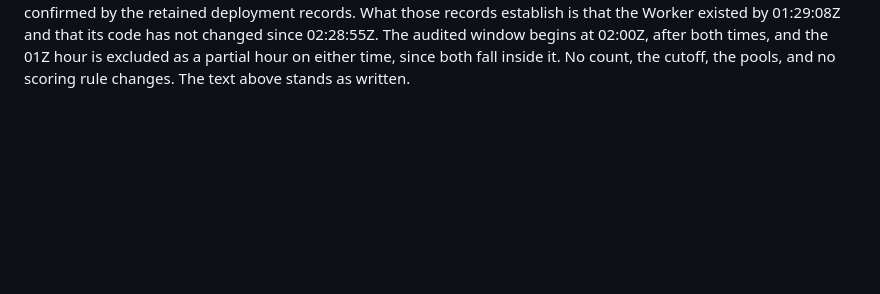
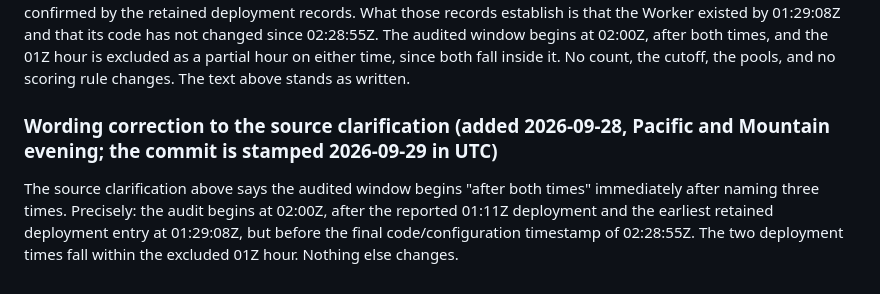
Before and after one commit to darcy0408/portland-traffic-abm, a Markdown page: PREREG_I5_ROSEQUARTER.md, the part around the change. Rendered like a GitHub page; blank space fills up the shorter version.

Commit message:
Prereg appendix Q addendum 5: dated wording correction to the source clarification (audit starts 02:00Z, after 01:11Z and 01:29:08Z, before 02:28:55Z)
Appended; existing text preserved. Counts, cutoff, pools and scoring rules unchanged.

Co-Authored-By: Claude Fable 5.1 <noreply@anthropic.com>

```diff
--- a/PREREG_I5_ROSEQUARTER.md
+++ b/PREREG_I5_ROSEQUARTER.md
@@ -2638,3 +2638,12 @@ by 01:29:08Z and that its code has not changed since 02:28:55Z. The audited
 window begins at 02:00Z, after both times, and the 01Z hour is excluded as a
 partial hour on either time, since both fall inside it. No count, the cutoff,
 the pools, and no scoring rule changes. The text above stands as written.
+
+### Wording correction to the source clarification (added 2026-09-28, Pacific and Mountain evening; the commit is stamped 2026-09-29 in UTC)
+
+The source clarification above says the audited window begins "after both
+times" immediately after naming three times. Precisely: the audit begins at
+02:00Z, after the reported 01:11Z deployment and the earliest retained
+deployment entry at 01:29:08Z, but before the final code/configuration
+timestamp of 02:28:55Z. The two deployment times fall within the excluded 01Z
+hour. Nothing else changes.
```
